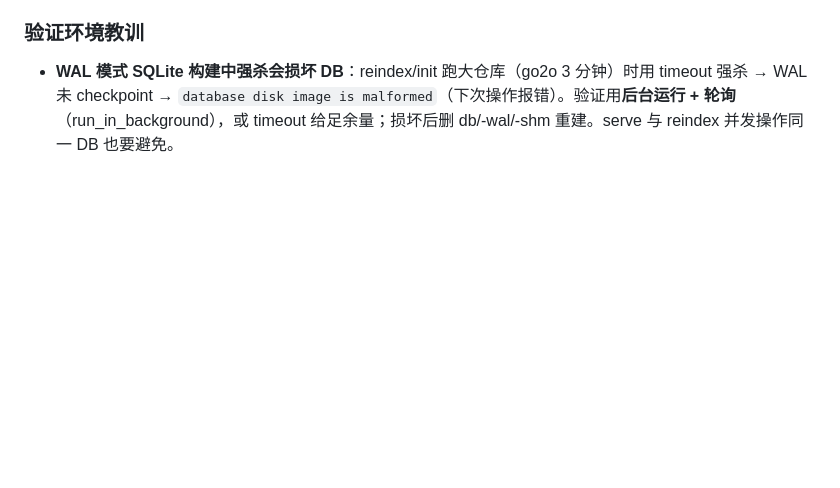
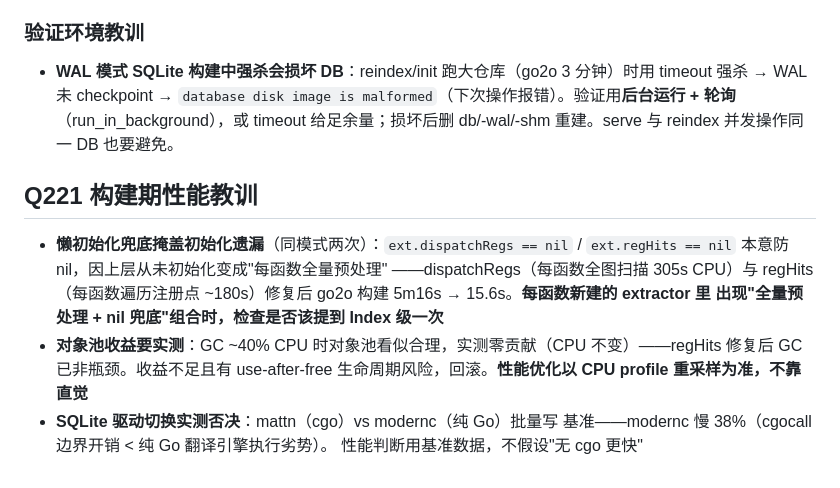
Before and after one commit to schaepher/ana, a Markdown page: AGENTS.md, the part around the change. Rendered like a GitHub page; blank space fills up the shorter version.

Commit message:
docs: skill workers 默认更新 + AGENTS.md 构建期性能教训（Q221）
skill：--workers 默认 min(NumCPU,8)（冷启动 15.6s 实测）、
CODEINTEL_GOGC/CODEINTEL_CPU_PROFILE 诊断工具说明。
AGENTS.md：懒初始化兜底模式（dispatchRegs/regHits 同模式两次）、
对象池收益须实测、SQLite 驱动切换实测否决三条教训。

Co-Authored-By: Claude <noreply@anthropic.com>

```diff
--- a/AGENTS.md
+++ b/AGENTS.md
@@ -283,3 +283,17 @@ defer logger.Debug("exit <name>")
 ### 验证环境教训
 
 - **WAL 模式 SQLite 构建中强杀会损坏 DB**：reindex/init 跑大仓库（go2o 3 分钟）时用 timeout 强杀 → WAL 未 checkpoint → `database disk image is malformed`（下次操作报错）。验证用**后台运行 + 轮询**（run_in_background），或 timeout 给足余量；损坏后删 db/-wal/-shm 重建。serve 与 reindex 并发操作同一 DB 也要避免。
+
+## Q221 构建期性能教训
+
+- **懒初始化兜底掩盖初始化遗漏**（同模式两次）：`ext.dispatchRegs == nil` /
+  `ext.regHits == nil` 本意防 nil，因上层从未初始化变成"每函数全量预处理"
+  ——dispatchRegs（每函数全图扫描 305s CPU）与 regHits（每函数遍历注册点
+  ~180s）修复后 go2o 构建 5m16s → 15.6s。**每函数新建的 extractor 里
+  出现"全量预处理 + nil 兜底"组合时，检查是否该提到 Index 级一次**
+- **对象池收益要实测**：GC ~40% CPU 时对象池看似合理，实测零贡献（CPU
+  不变）——regHits 修复后 GC 已非瓶颈。收益不足且有 use-after-free
+  生命周期风险，回滚。**性能优化以 CPU profile 重采样为准，不靠直觉**
+- **SQLite 驱动切换实测否决**：mattn（cgo）vs modernc（纯 Go）批量写
+  基准——modernc 慢 38%（cgocall 边界开销 < 纯 Go 翻译引擎执行劣势）。
+  性能判断用基准数据，不假设"无 cgo 更快"
```
Also changed, not shown: 1 other file.
